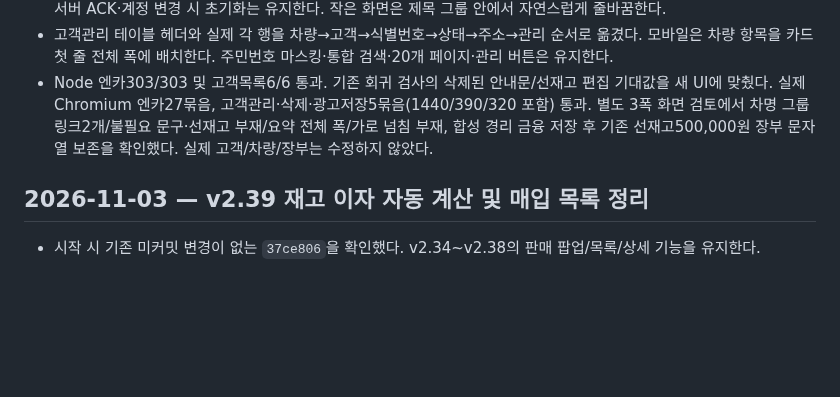
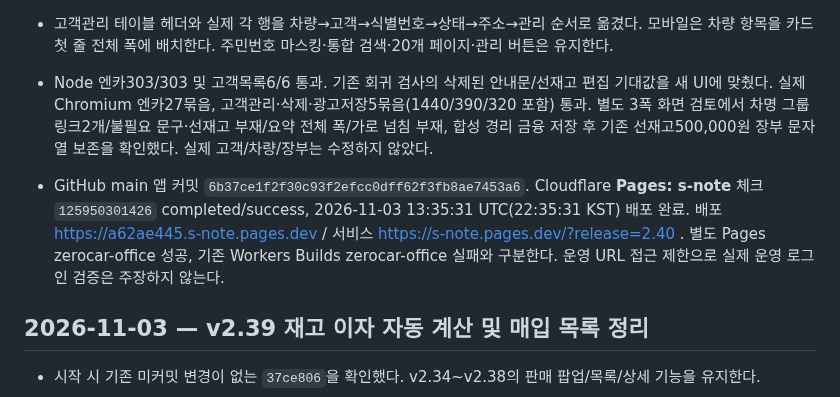
Before and after one commit to spooky1121/s-note, a Markdown page: PROJECT_HISTORY.md, the part around the change. Drawn GitHub-style; blank space fills up the shorter version.

Commit message:
[skip ci] Record v2.40 layout validation and s-note deployment

```diff
--- a/PROJECT_HISTORY.md
+++ b/PROJECT_HISTORY.md
@@ -7,6 +7,8 @@
 - 엔카의 `링크를 누르면 현재 광고인지 다시 확인해 엽니다.` 안내와 단일 결과의 `확인된 광고` 라벨을 제거했다. 판매자 광고/엔카 믿고 링크는 차명과 같은 제목 그룹으로 옮겼다. 복수 결과의 모델/광고번호, 저장 상태/실패 안내, 실제 재검증·새창·서버 ACK·계정 변경 시 초기화는 유지한다. 작은 화면은 제목 그룹 안에서 자연스럽게 줄바꿈한다.
 - 고객관리 테이블 헤더와 실제 각 행을 차량→고객→식별번호→상태→주소→관리 순서로 옮겼다. 모바일은 차량 항목을 카드 첫 줄 전체 폭에 배치한다. 주민번호 마스킹·통합 검색·20개 페이지·관리 버튼은 유지한다.
 - Node 엔카303/303 및 고객목록6/6 통과. 기존 회귀 검사의 삭제된 안내문/선재고 편집 기대값을 새 UI에 맞췄다. 실제 Chromium 엔카27묶음, 고객관리·삭제·광고저장5묶음(1440/390/320 포함) 통과. 별도 3폭 화면 검토에서 차명 그룹 링크2개/불필요 문구·선재고 부재/요약 전체 폭/가로 넘침 부재, 합성 경리 금융 저장 후 기존 선재고500,000원 장부 문자열 보존을 확인했다. 실제 고객/차량/장부는 수정하지 않았다.
+
+- GitHub main 앱 커밋 `6b37ce1f2f30c93f2efcc0dff62f3fb8ae7453a6`. Cloudflare **Pages: s-note** 체크 `125950301426` completed/success, 2026-11-03 13:35:31 UTC(22:35:31 KST) 배포 완료. 배포 https://a62ae445.s-note.pages.dev / 서비스 https://s-note.pages.dev/?release=2.40 . 별도 Pages zerocar-office 성공, 기존 Workers Builds zerocar-office 실패와 구분한다. 운영 URL 접근 제한으로 실제 운영 로그인 검증은 주장하지 않는다.
 
 ## 2026-11-03 — v2.39 재고 이자 자동 계산 및 매입 목록 정리
 
```
